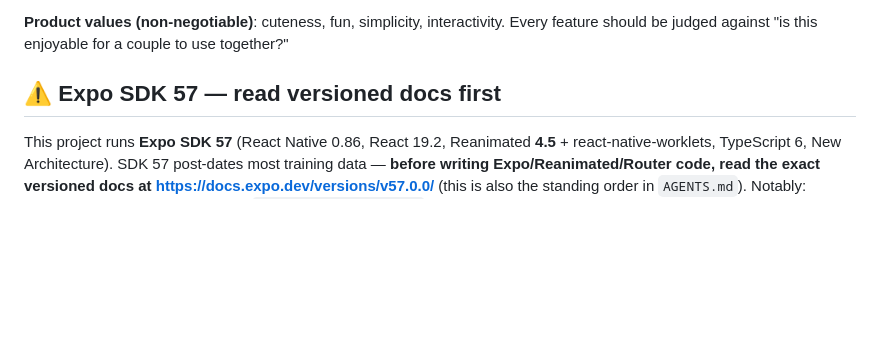
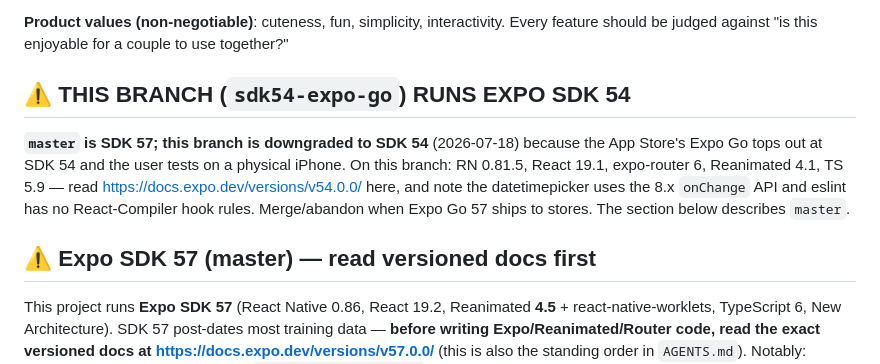
Before and after one commit to johnnycuongn/TimelineGoal, a Markdown page: CLAUDE.md, the part around the change. GitHub-like rendering; blank space fills up the shorter version.

Commit message:
Branch note: sdk54-expo-go runs SDK 54 (master stays 57)
Co-Authored-By: Claude Fable 5 <noreply@anthropic.com>
Claude-Session: https://claude.ai/code/session_018UGQgmP6Cti4M3Xo15c6Gr

```diff
--- a/CLAUDE.md
+++ b/CLAUDE.md
@@ -17,7 +17,11 @@ Greenfield — design phase complete, implementation not started. **Before any i
 
 **Product values (non-negotiable)**: cuteness, fun, simplicity, interactivity. Every feature should be judged against "is this enjoyable for a couple to use together?"
 
-## ⚠️ Expo SDK 57 — read versioned docs first
+## ⚠️ THIS BRANCH (`sdk54-expo-go`) RUNS EXPO SDK 54
+
+**`master` is SDK 57; this branch is downgraded to SDK 54** (2026-07-18) because the App Store's Expo Go tops out at SDK 54 and the user tests on a physical iPhone. On this branch: RN 0.81.5, React 19.1, expo-router 6, Reanimated 4.1, TS 5.9 — read https://docs.expo.dev/versions/v54.0.0/ here, and note the datetimepicker uses the 8.x `onChange` API and eslint has no React-Compiler hook rules. Merge/abandon when Expo Go 57 ships to stores. The section below describes `master`.
+
+## ⚠️ Expo SDK 57 (master) — read versioned docs first
 
 This project runs **Expo SDK 57** (React Native 0.86, React 19.2, Reanimated **4.5** + react-native-worklets, TypeScript 6, New Architecture). SDK 57 post-dates most training data — **before writing Expo/Reanimated/Router code, read the exact versioned docs at https://docs.expo.dev/versions/v57.0.0/** (this is also the standing order in `AGENTS.md`). Notably: Reanimated is **v4** (worklets live in `react-native-worklets`, not the reanimated package; requires New Arch), and app code lives under **`src/app/`** (Expo Router, typed routes + React Compiler enabled in `app.json`).
 
```
